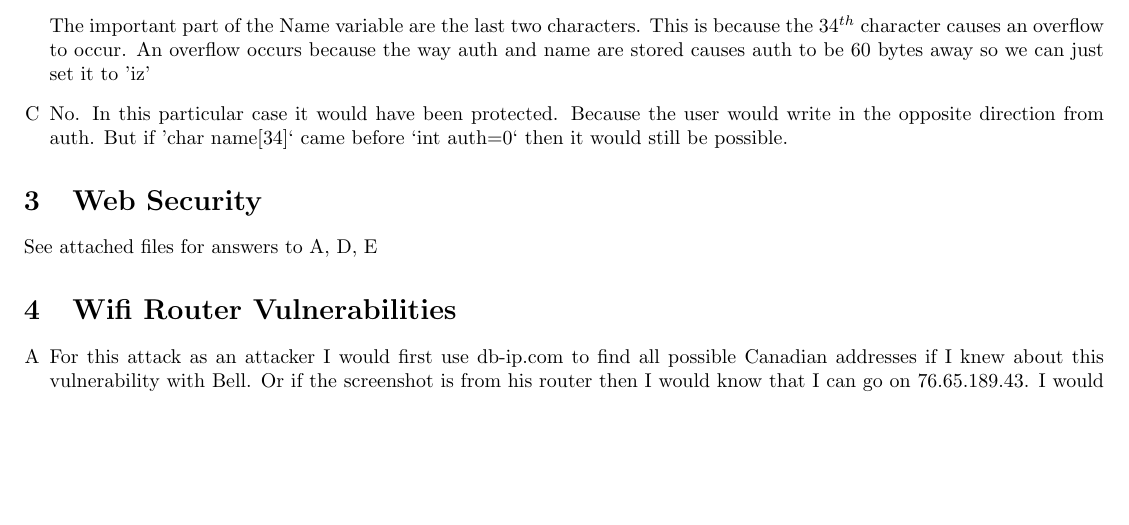
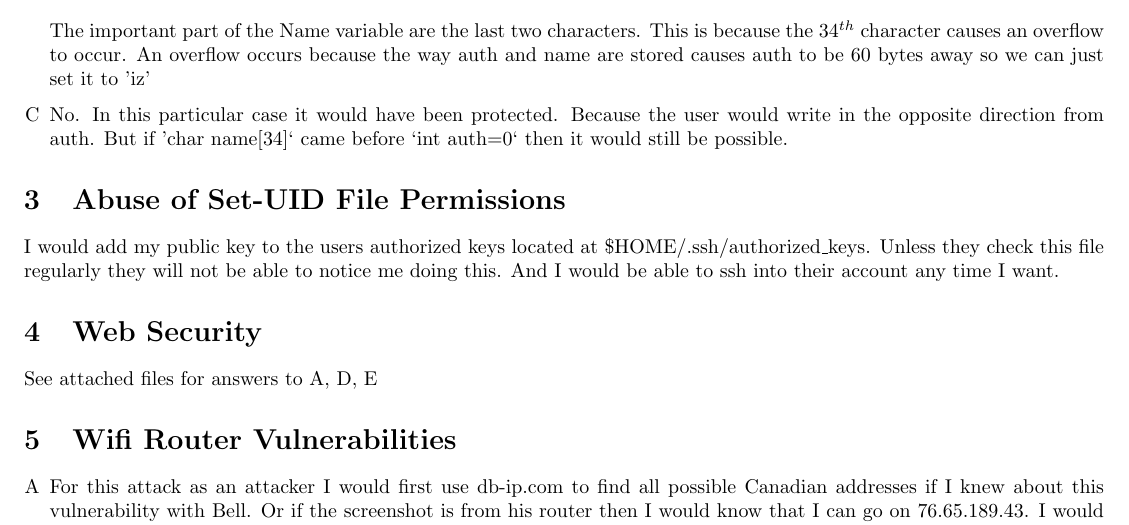
Before and after one commit to wmak/Notes, a LaTeX document (CSC/D27/A3/A3.tex): part of page 1 of 2, cut so that both start at the same text, the shorter picture padded with empty space. Compiled offline with pdfLaTeX.

Commit message:
woooooops question 3.

```diff
--- a/CSC/D27/A3/A3.tex
+++ b/CSC/D27/A3/A3.tex
@@ -46,6 +46,12 @@ See Email
 		'char name[34]` came before `int auth=0` then it would still be
 		possible.
 \end{enumerate}
+
+\section{Abuse of Set-UID File Permissions}
+I would add my public key to the users authorized keys located at
+\$HOME/.ssh/authorized\_keys. Unless they check this file regularly they will
+not be able to notice me doing this. And I would be able to ssh into their
+account any time I want.
 
 \section{Web Security}
 See attached files for answers to A, D, E
```
